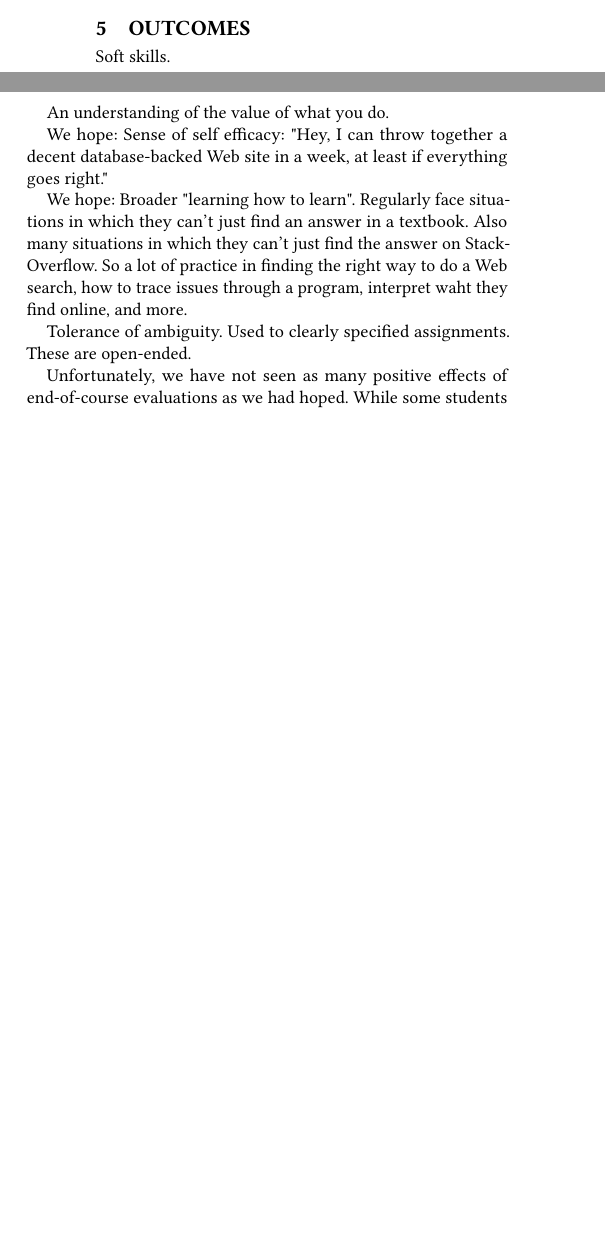
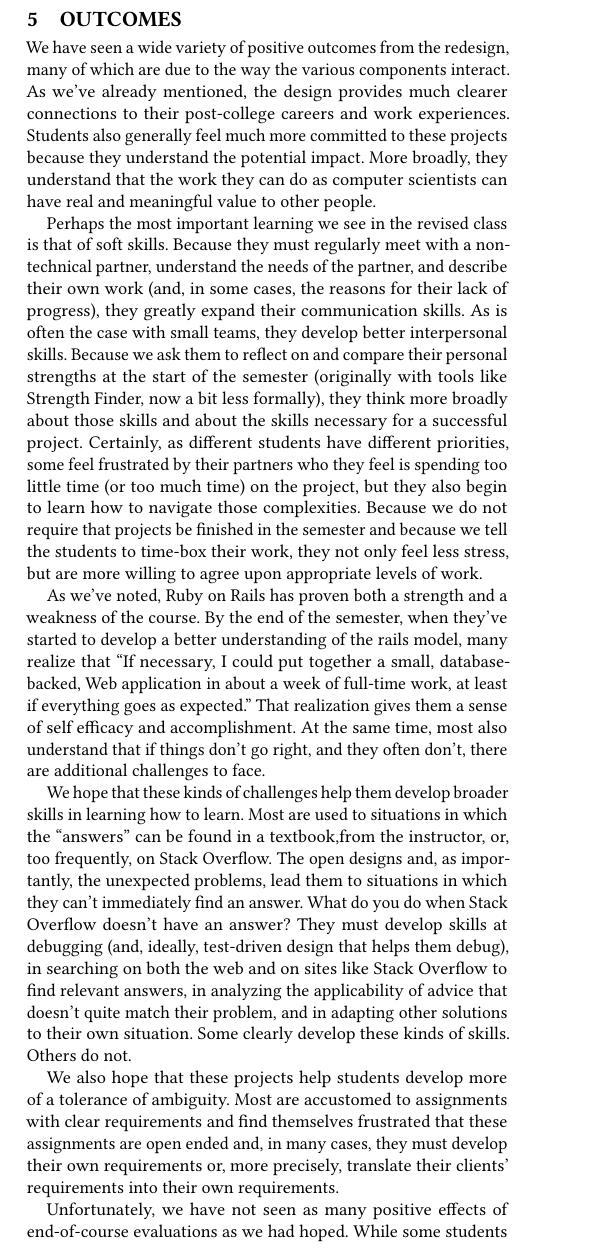
Before and after one commit to janetlndavis/csc32x-sigcse2019, a LaTeX paper (csc32x.tex, which reads outcomes.tex): two parts of the columns of page 5 of 5 before the commit and part of one column of page 5 of 6 after it, the two joined at a grey line, cut so that both start at the same text, the shorter picture padded with empty space. Compiled offline with pdfLaTeX.

Commit message:
First draft of outcomes section.

```diff
--- a/outcomes.tex
+++ b/outcomes.tex
@@ -1,22 +1,63 @@
 \section{Outcomes}
 
-Soft skills.
+We have seen a wide variety of positive outcomes from the redesign,
+many of which are due to the way the various components interact.
+As we've already mentioned, the design provides much clearer
+connections to their post-college careers and work experiences.
+Students also generally feel much more committed to these projects
+because they understand the potential impact.  More broadly, they
+understand that the work they can do as computer scientists can
+have real and meaningful value to other people.
 
-An understanding of the value of what you do.
+Perhaps the most important learning we see in the revised class is
+that of soft skills.  Because they must regularly meet with a
+non-technical partner, understand the needs of the partner, and
+describe their own work (and, in some cases, the reasons for their
+lack of progress), they greatly expand their communication skills.
+As is often the case with small teams, they develop better interpersonal
+skills.  Because we ask them to reflect on and compare their personal
+strengths at the start of the semester (originally with tools like
+Strength Finder, now a bit less formally), they think more broadly
+about those skills and about the skills necessary for a successful
+project.  Certainly, as different students have different priorities,
+some feel frustrated by their partners who they feel is spending
+too little time (or too much time) on the project, but they also
+begin to learn how to navigate those complexities.  Because we do
+not require that projects be finished in the semester and because
+we tell the students to time-box their work, they not only feel
+less stress, but are more willing to agree upon appropriate levels
+of work.
 
-We hope: Sense of self efficacy: "Hey, I can throw together a decent
-database-backed Web site in a week, at least if everything goes right."
+As we've noted, Ruby on Rails has proven both a strength and a weakness
+of the course.  By the end of the semester, when they've started to develop
+a better understanding of the rails model, many realize that ``If
+necessary, I could put together a small, database-backed, Web application
+in about a week of full-time work, at least if everything goes as
+expected.''  That realization gives them a sense of self efficacy
+and accomplishment.  At the same time, most also understand that if things
+don't go right, and they often don't, there are additional challenges
+to face.
 
-We hope: Broader "learning how to learn".  Regularly face situations
-in which they can't just find an answer in a textbook.  Also many
-situations in which they can't just find the answer on StackOverflow.
-So a lot of practice in finding the right way to do a Web search,
-how to trace issues through a program, interpret waht they find online,
-and more.
+We hope that these kinds of challenges help them develop broader
+skills in learning how to learn.  Most are used to situations in
+which the ``answers'' can be found in a textbook,from the instructor,
+or, too frequently, on Stack Overflow.  The open designs and, as
+importantly, the unexpected problems, lead them to situations in
+which they can't immediately find an answer.  What do you do when
+Stack Overflow doesn't have an answer?  They must develop skills
+at debugging (and, ideally, test-driven design that helps them
+debug), in searching on both the web and on sites like Stack Overflow
+to find relevant answers, in analyzing the applicability of advice
+that doesn't quite match their problem, and in adapting other
+solutions to their own situation.  Some clearly develop these kinds
+of skills.  Others do not.
 
-Tolerance of ambiguity.  Used to clearly specified assignments.  These
-are open-ended.
+We also hope that these projects help students develop more of a
+tolerance of ambiguity.  Most are accustomed to assignments with
+clear requirements and find themselves frustrated that these
+assignments are open ended and, in many cases, they must develop
+their own requirements or, more precisely, translate their clients'
+requirements into their own requirements.
 
 Unfortunately, we have not seen as many positive effects of
 end-of-course evaluations as we had hoped.  While some students
-consider the course the center of their education, others seem to
```
Also changed, not shown: outcomes.tex (10 more changed lines).
